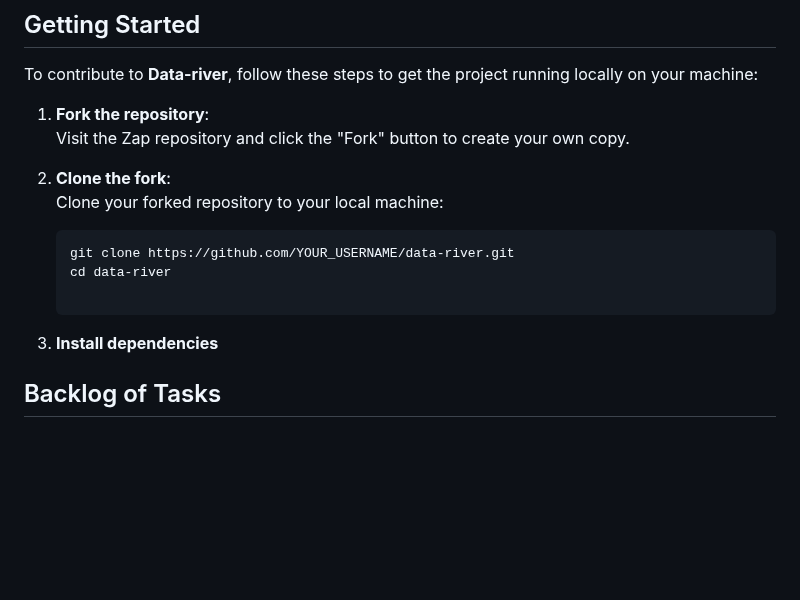
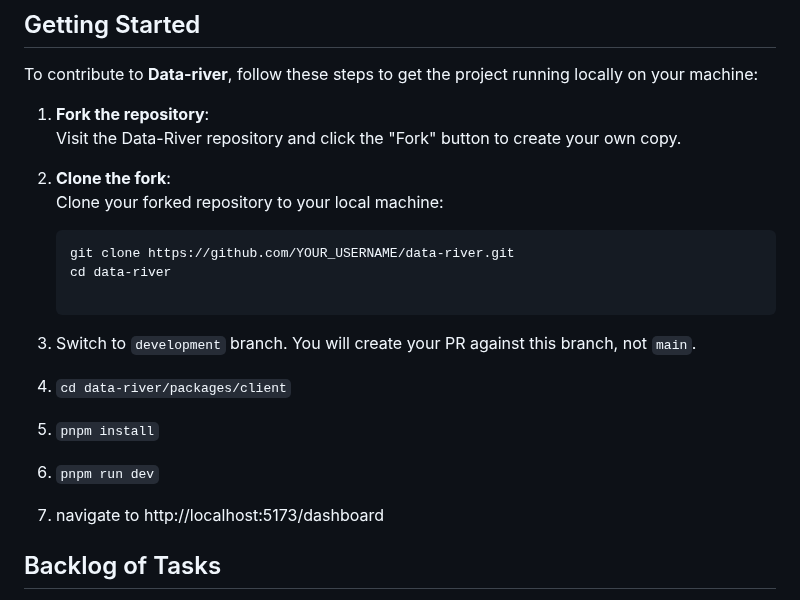
Before and after one commit to softflow24/data-river, a Markdown page: CONTRIBUTING.md, the part around the change. GitHub-like rendering; blank space fills up the shorter version.

````diff
--- a/CONTRIBUTING.md
+++ b/CONTRIBUTING.md
@@ -17,7 +17,7 @@ Before you begin, please review our [Code of Conduct](https://github.com/softflo
 To contribute to **Data-river**, follow these steps to get the project running locally on your machine:
 
 1. **Fork the repository**:
-   Visit the Zap repository and click the "Fork" button to create your own copy.
+   Visit the Data-River repository and click the "Fork" button to create your own copy.
 
 2. **Clone the fork**:
    Clone your forked repository to your local machine:
@@ -27,8 +27,11 @@ To contribute to **Data-river**, follow these steps to get the project running l
    cd data-river
 
    ```
-
-3. **Install dependencies**
+3. Switch to ```development``` branch. You will create your PR against this branch, not ```main```.
+4. ```cd data-river/packages/client```
+5. ```pnpm install```
+6. ```pnpm run dev```
+7. navigate to http://localhost:5173/dashboard
 
 ## Backlog of Tasks
 
````
